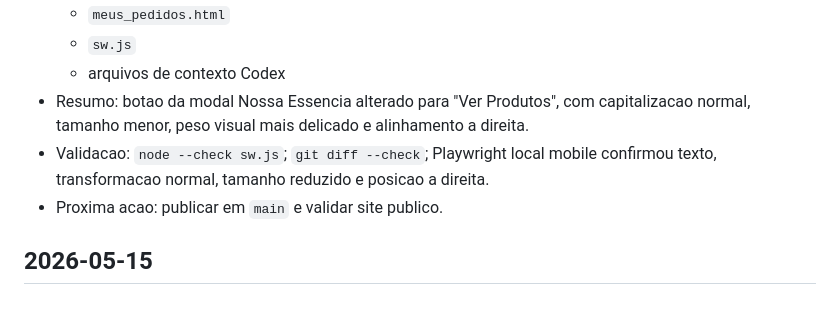
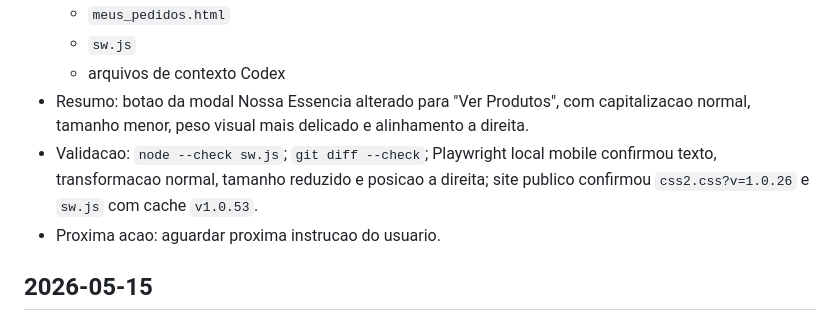
Before and after one commit to SejaVersatil/sejaversatil.github.io, a Markdown page: CHANGELOG_CODEX.md, the part around the change. Rendered like a GitHub page.

```diff
--- a/CHANGELOG_CODEX.md
+++ b/CHANGELOG_CODEX.md
@@ -13,8 +13,8 @@ Registro objetivo das alteracoes feitas pelo Codex.
   - `sw.js`
   - arquivos de contexto Codex
 - Resumo: botao da modal Nossa Essencia alterado para "Ver Produtos", com capitalizacao normal, tamanho menor, peso visual mais delicado e alinhamento a direita.
-- Validacao: `node --check sw.js`; `git diff --check`; Playwright local mobile confirmou texto, transformacao normal, tamanho reduzido e posicao a direita.
-- Proxima acao: publicar em `main` e validar site publico.
+- Validacao: `node --check sw.js`; `git diff --check`; Playwright local mobile confirmou texto, transformacao normal, tamanho reduzido e posicao a direita; site publico confirmou `css2.css?v=1.0.26` e `sw.js` com cache `v1.0.53`.
+- Proxima acao: aguardar proxima instrucao do usuario.
 
 ## 2026-05-15
 - Tipo: ajuste visual/conversao
```
Also changed, not shown: TASKS.md (+1 -1 lines).
